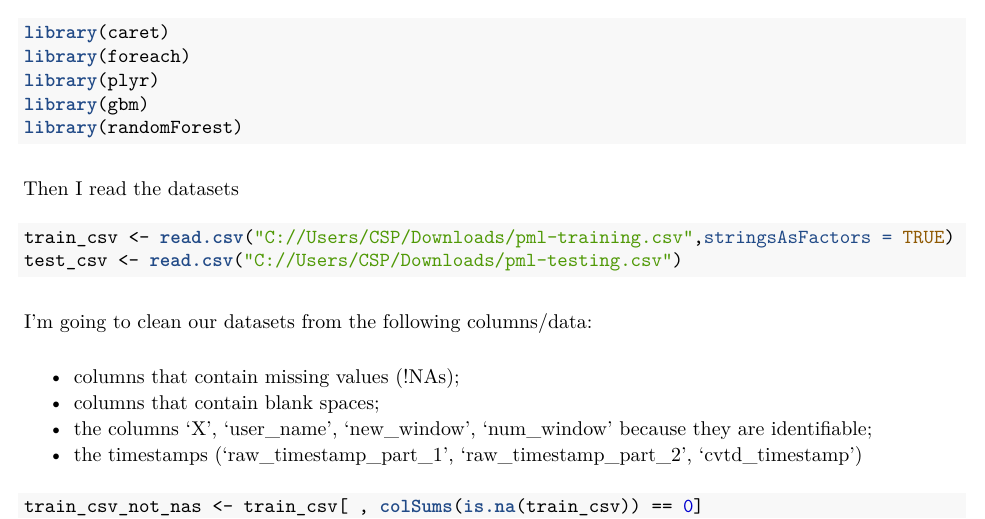
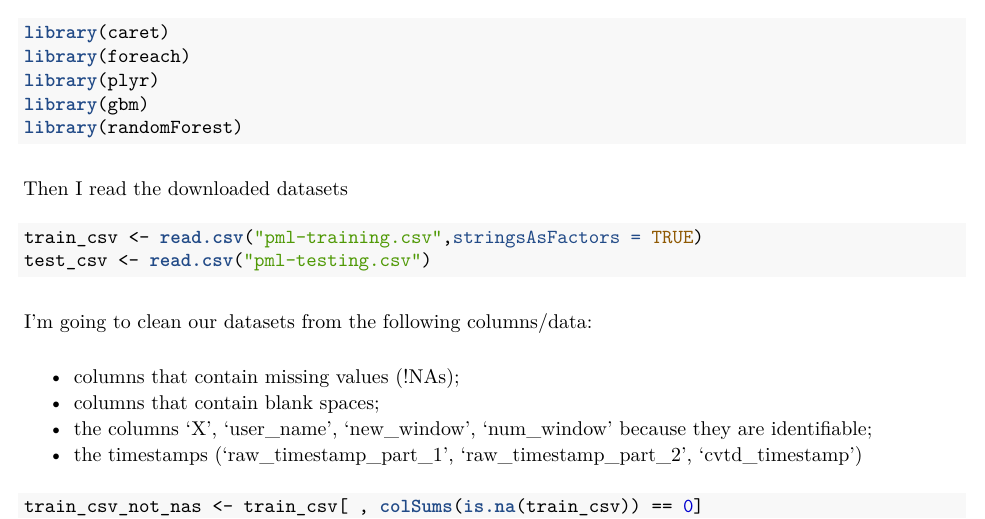
Before and after one commit to tommasobicego/machine_learning_1, an R Markdown document (practical_machine_learning.Rmd): part of page 1 of 5, cut so that both start at the same text. The pictures show the output file practical_machine_learning.pdf that the author committed with the source.

Commit message:
commit Rmd, html, pdf

````diff
--- a/practical_machine_learning.Rmd
+++ b/practical_machine_learning.Rmd
@@ -1,6 +1,6 @@
 ---
 title: "Practical Machine Learning Assignment"
-output: pdf_document
+output: html_document
 ---
 Tommaso Bicego 25/07/2014 Milano, Italia (IT)
 
@@ -21,11 +21,11 @@ library(randomForest)
 
 ```
 
-Then I read the datasets
+Then I read the downloaded datasets
 
 ```{r, echo=TRUE, results='hide', cache=TRUE}
-train_csv <- read.csv("C://Users/CSP/Downloads/pml-training.csv",stringsAsFactors = TRUE)
-test_csv <- read.csv("C://Users/CSP/Downloads/pml-testing.csv")
+train_csv <- read.csv("pml-training.csv",stringsAsFactors = TRUE)
+test_csv <- read.csv("pml-testing.csv")
 ```
 
 I'm going to clean our datasets from the following columns/data:
````
Also changed, not shown: practical_machine_learning.html, practical_machine_learning.pdf.
